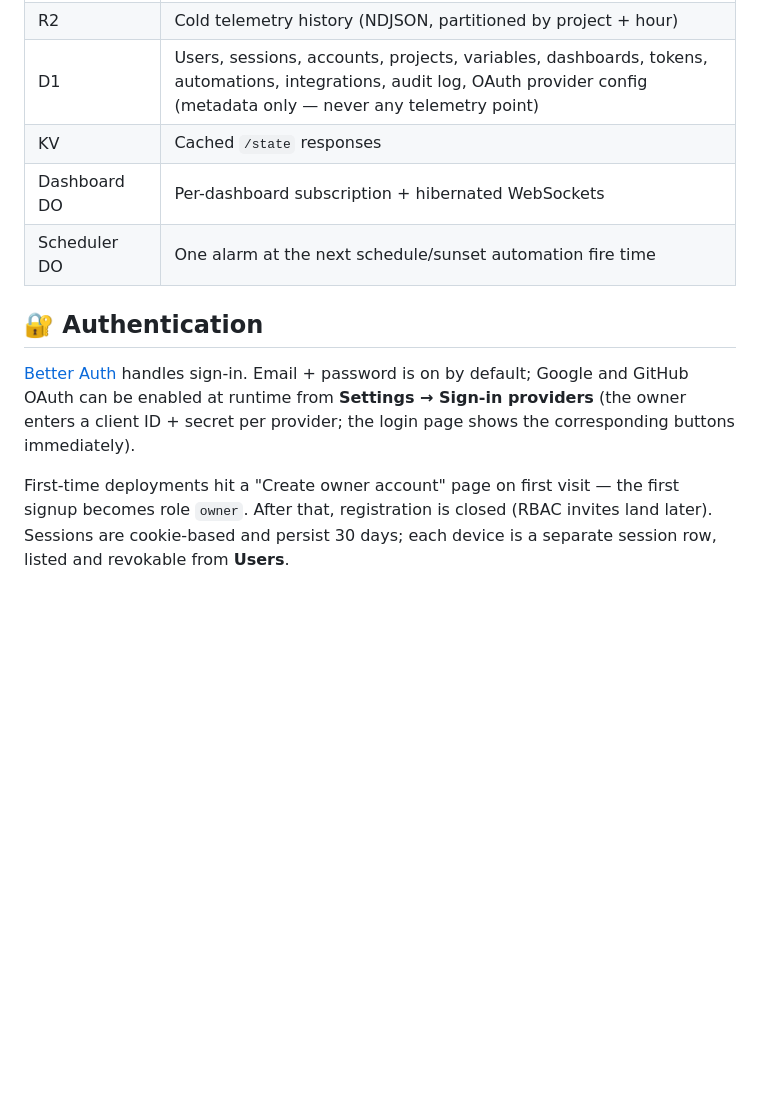
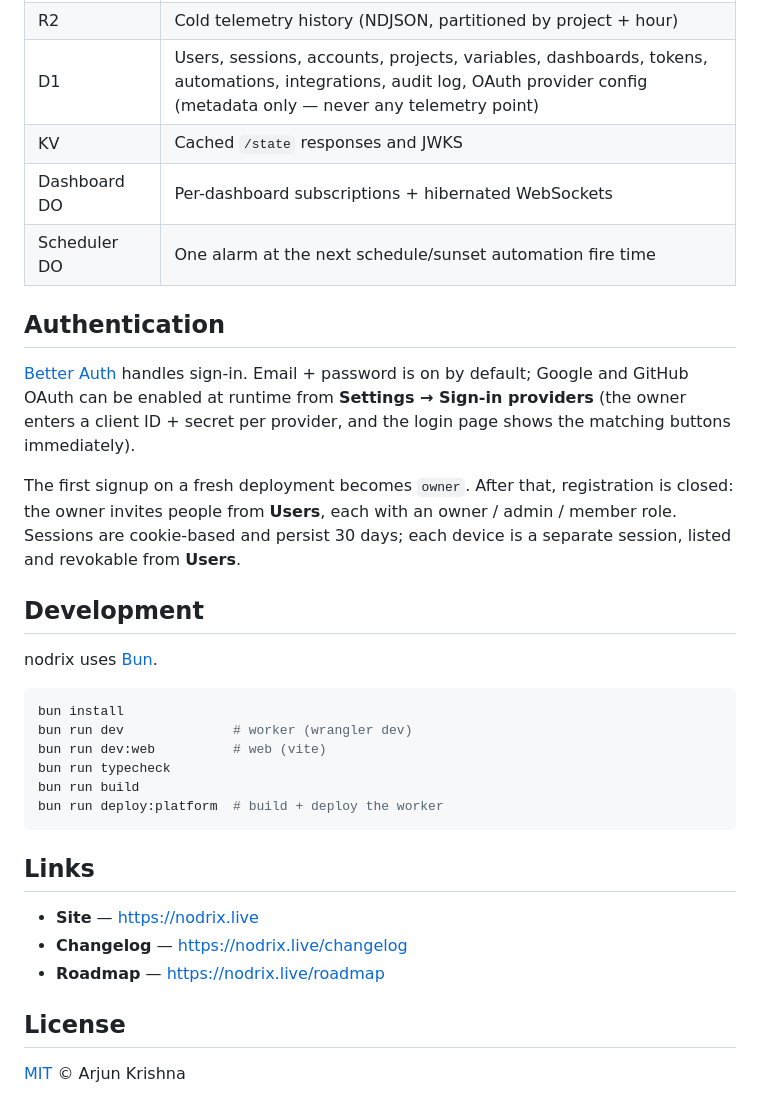
Before and after one commit to decoded-cipher/nodrix, a Markdown page: README.md, the part around one of its changes. GitHub-like rendering; blank space fills up the shorter version.

````diff
--- a/README.md
+++ b/README.md
@@ -43,12 +58,35 @@
 | Project DO (SQLite) | Latest variable state, recent ring buffer, pending control writes, flush cursor |
 | R2 | Cold telemetry history (NDJSON, partitioned by project + hour) |
 | D1 | Users, sessions, accounts, projects, variables, dashboards, tokens, automations, integrations, audit log, OAuth provider config (metadata only — never any telemetry point) |
-| KV | Cached `/state` responses |
-| Dashboard DO | Per-dashboard subscription + hibernated WebSockets |
+| KV | Cached `/state` responses and JWKS |
+| Dashboard DO | Per-dashboard subscriptions + hibernated WebSockets |
 | Scheduler DO | One alarm at the next schedule/sunset automation fire time |
 
-## 🔐 Authentication
+## Authentication
 
-[Better Auth](https://www.better-auth.com) handles sign-in. Email + password is on by default; Google and GitHub OAuth can be enabled at runtime from **Settings → Sign-in providers** (the owner enters a client ID + secret per provider; the login page shows the corresponding buttons immediately).
+[Better Auth](https://www.better-auth.com) handles sign-in. Email + password is on by default; Google and GitHub OAuth can be enabled at runtime from **Settings → Sign-in providers** (the owner enters a client ID + secret per provider, and the login page shows the matching buttons immediately).
 
-First-time deployments hit a "Create owner account" page on first visit — the first signup becomes role `owner`. After that, registration is closed (RBAC invites land later). Sessions are cookie-based and persist 30 days; each device is a separate session row, listed and revokable from **Users**.
+The first signup on a fresh deployment becomes `owner`. After that, registration is closed: the owner invites people from **Users**, each with an owner / admin / member role. Sessions are cookie-based and persist 30 days; each device is a separate session, listed and revokable from **Users**.
+
+## Development
+
+nodrix uses [Bun](https://bun.sh).
+
+```bash
+bun install
+bun run dev              # worker (wrangler dev)
+bun run dev:web          # web (vite)
+bun run typecheck
+bun run build
+bun run deploy:platform  # build + deploy the worker
+```
+
+## Links
+
+- **Site** — https://nodrix.live
+- **Changelog** — https://nodrix.live/changelog
+- **Roadmap** — https://nodrix.live/roadmap
+
+## License
+
+[MIT](LICENSE) © Arjun Krishna
````
Also changed, not shown: other parts of README.md (+46 -31 lines).
